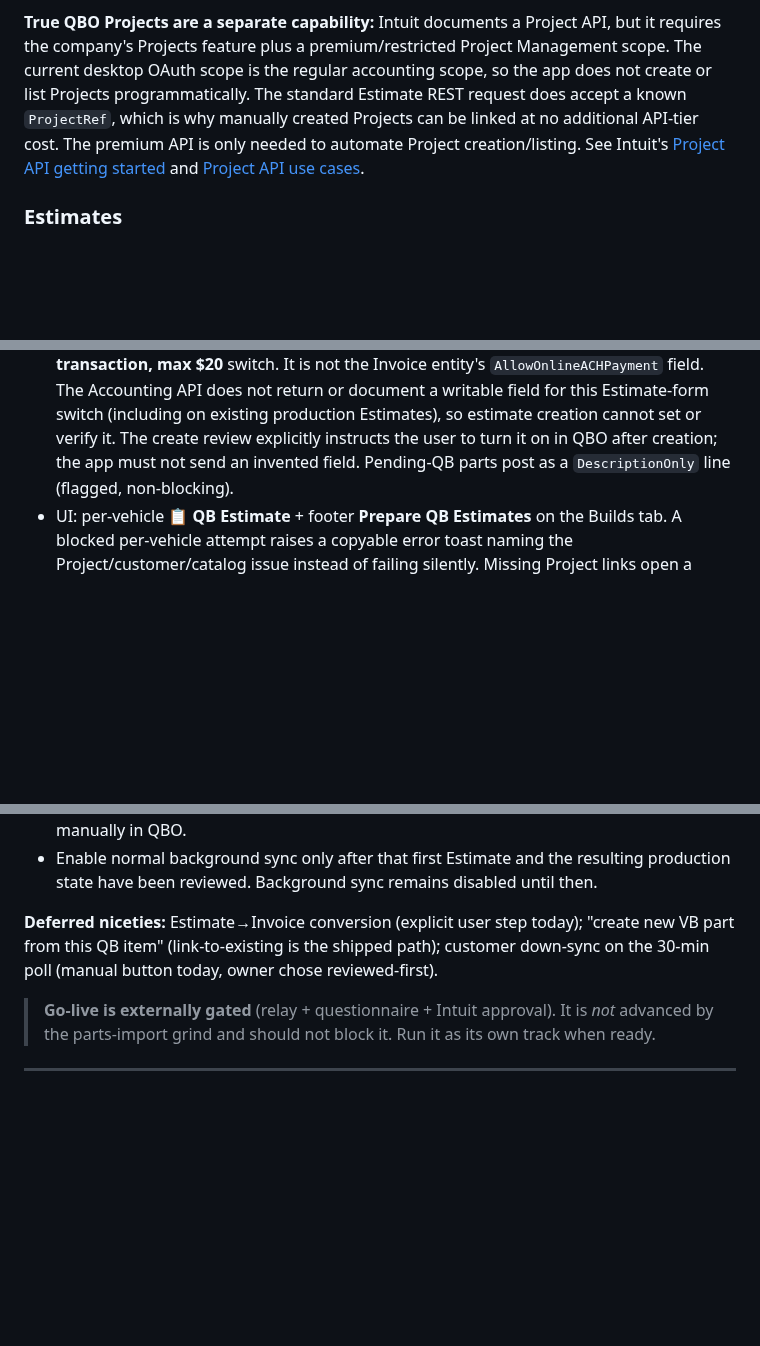
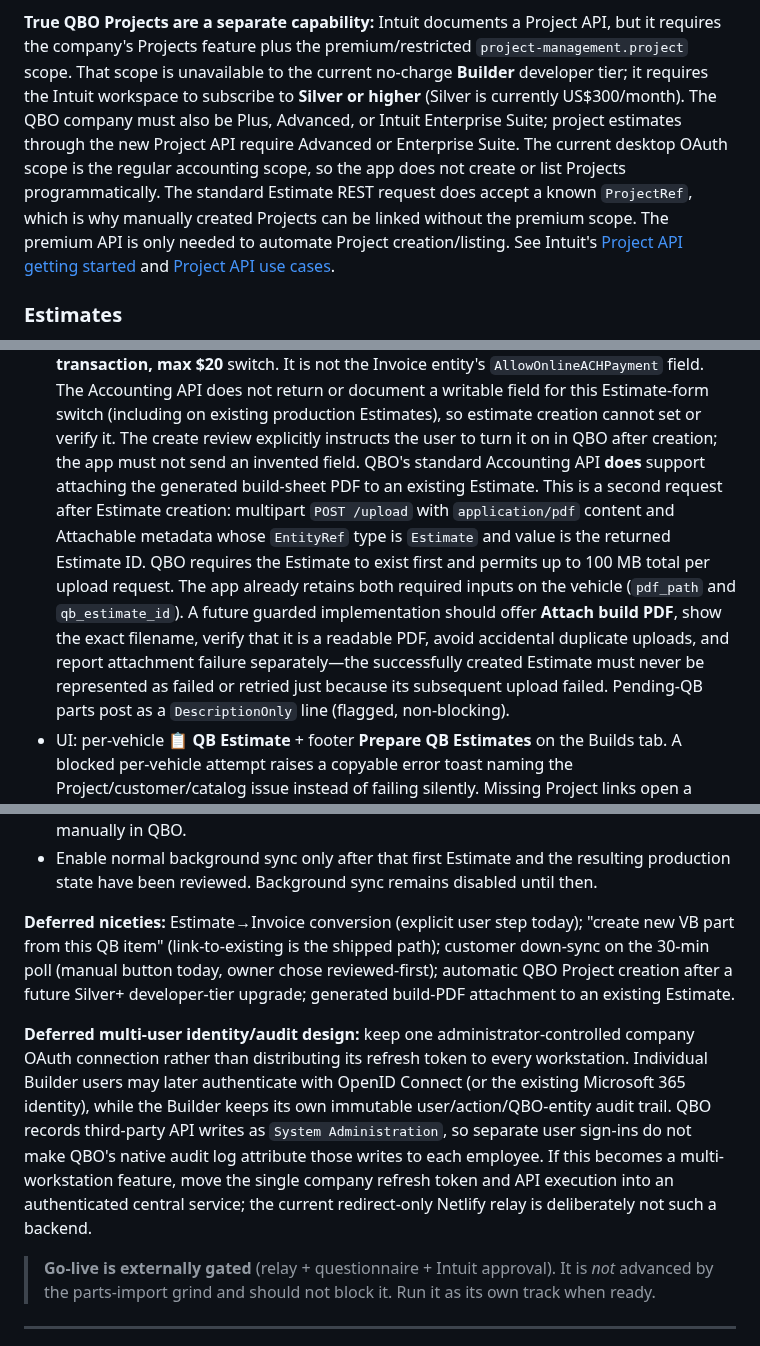
Before and after one commit to dtmseth/DTM_Vehicle_Builder, a Markdown page: docs/QUICKBOOKS.md, 3 parts joined by grey strips. Drawn GitHub-style; blank space fills up the shorter version.

Commit message:
Document deferred QuickBooks capabilities

```diff
--- a/docs/QUICKBOOKS.md
+++ b/docs/QUICKBOOKS.md
@@ -217,11 +217,15 @@ stable project name is written into `CustomerMemo` and `PrivateNote`, and persis
 `IndividualUnit.qb_project_id`; no new sub-customer is created.
 
 **True QBO Projects are a separate capability:** Intuit documents a Project API, but it requires
-the company's Projects feature plus a premium/restricted Project Management scope. The current
-desktop OAuth scope is the regular accounting scope, so the app does not create or list Projects
-programmatically. The standard Estimate REST request does accept a known `ProjectRef`, which is
-why manually created Projects can be linked at no additional API-tier cost. The premium API is
-only needed to automate Project creation/listing. See Intuit's
+the company's Projects feature plus the premium/restricted `project-management.project` scope.
+That scope is unavailable to the current no-charge **Builder** developer tier; it requires the
+Intuit workspace to subscribe to **Silver or higher** (Silver is currently US$300/month). The QBO
+company must also be Plus, Advanced, or Intuit Enterprise Suite; project estimates through the new
+Project API require Advanced or Enterprise Suite. The current desktop OAuth scope is the regular
+accounting scope, so the app does not create or list Projects programmatically. The standard
+Estimate REST request does accept a known `ProjectRef`, which is why manually created Projects can
+be linked without the premium scope. The premium API is only needed to automate Project
+creation/listing. See Intuit's
 [Project API getting started](https://developer.intuit.com/app/developer/qbo/docs/workflows/manage-projects/get-started)
 and [Project API use cases](https://developer.intuit.com/app/developer/qbo/docs/workflows/manage-projects/use-cases).
 
@@ -258,6 +262,15 @@ and [Project API use cases](https://developer.intuit.com/app/developer/qbo/docs/
   does not return or document a writable field for this Estimate-form switch (including on existing
   production Estimates), so estimate creation cannot set or verify it. The create review explicitly
   instructs the user to turn it on in QBO after creation; the app must not send an invented field.
+  QBO's standard Accounting API **does** support attaching the generated build-sheet PDF to an
+  existing Estimate. This is a second request after Estimate creation: multipart `POST /upload`
+  with `application/pdf` content and Attachable metadata whose `EntityRef` type is `Estimate` and
+  value is the returned Estimate ID. QBO requires the Estimate to exist first and permits up to
+  100 MB total per upload request. The app already retains both required inputs on the vehicle
+  (`pdf_path` and `qb_estimate_id`). A future guarded implementation should offer **Attach build
+  PDF**, show the exact filename, verify that it is a readable PDF, avoid accidental duplicate
+  uploads, and report attachment failure separately—the successfully created Estimate must never
+  be represented as failed or retried just because its subsequent upload failed.
   Pending-QB parts post as a `DescriptionOnly` line (flagged, non-blocking).
 - UI: per-vehicle **📋 QB Estimate** + footer **Prepare QB Estimates** on the Builds tab.
   A blocked per-vehicle attempt raises a copyable error toast naming the Project/customer/catalog
@@ -509,7 +522,17 @@ migration are complete. The remaining controlled activation steps are:
 
 **Deferred niceties:** Estimate→Invoice conversion (explicit user step today); "create new VB part
 from this QB item" (link-to-existing is the shipped path); customer down-sync on the 30-min poll
-(manual button today, owner chose reviewed-first).
+(manual button today, owner chose reviewed-first); automatic QBO Project creation after a future
+Silver+ developer-tier upgrade; generated build-PDF attachment to an existing Estimate.
+
+**Deferred multi-user identity/audit design:** keep one administrator-controlled company OAuth
+connection rather than distributing its refresh token to every workstation. Individual Builder
+users may later authenticate with OpenID Connect (or the existing Microsoft 365 identity), while
+the Builder keeps its own immutable user/action/QBO-entity audit trail. QBO records third-party API
+writes as `System Administration`, so separate user sign-ins do not make QBO's native audit log
+attribute those writes to each employee. If this becomes a multi-workstation feature, move the
+single company refresh token and API execution into an authenticated central service; the current
+redirect-only Netlify relay is deliberately not such a backend.
 
 > **Go-live is externally gated** (relay + questionnaire + Intuit approval). It is *not* advanced by
 > the parts-import grind and should not block it. Run it as its own track when ready.
```
